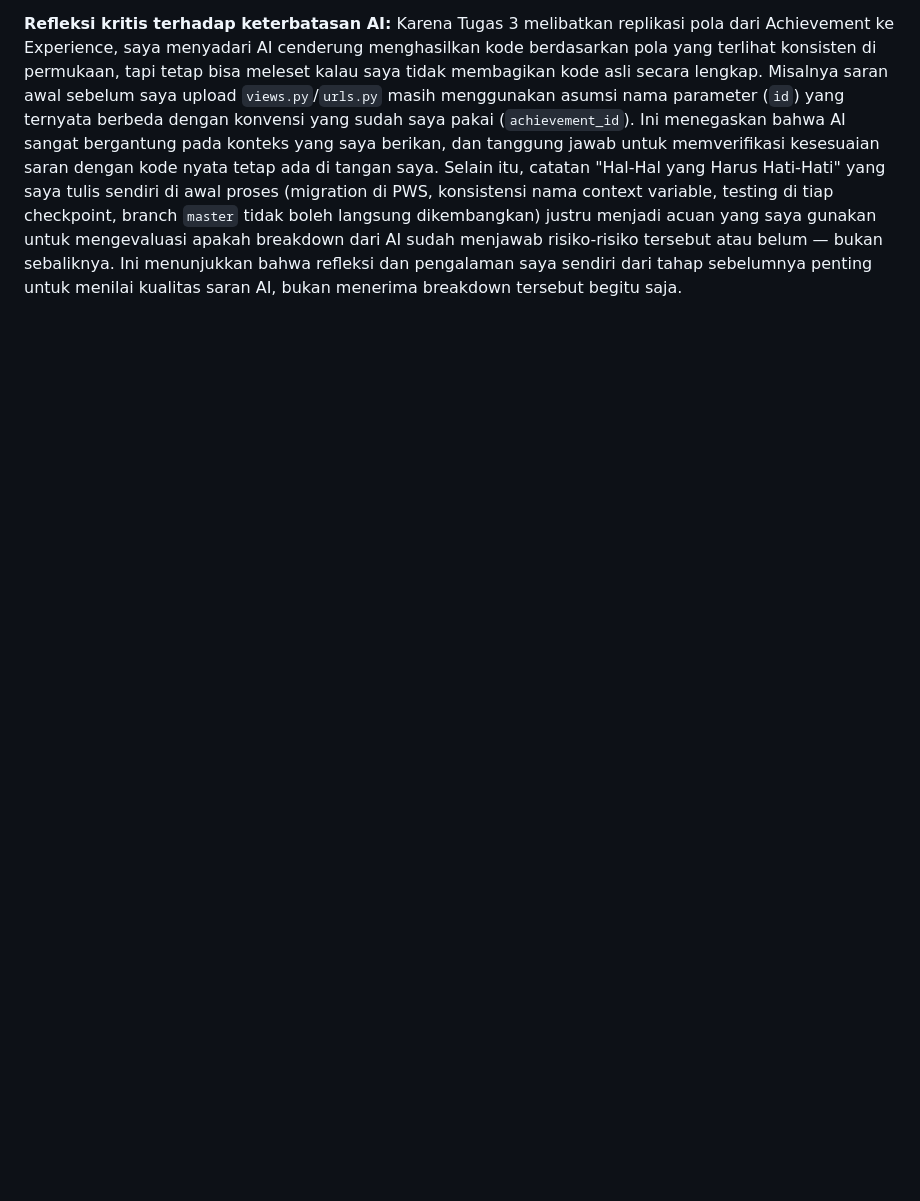
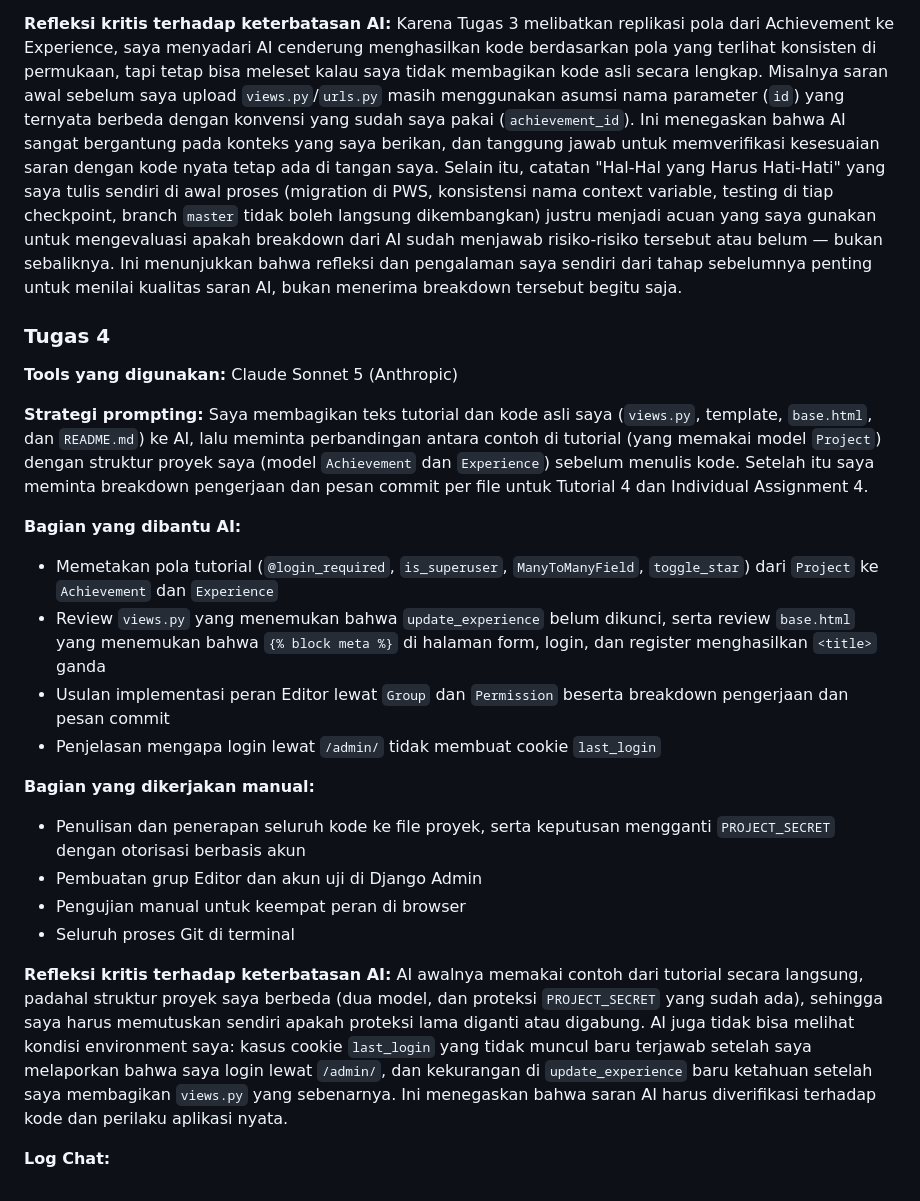
Before and after one commit to KhanyfatulMuflikhat/myportofolio, a Markdown page: README.md, the part around one of its changes. Drawn GitHub-style; blank space fills up the shorter version.

```diff
--- a/README.md
+++ b/README.md
@@ -188,3 +211,27 @@ Untuk Tugas 3, saya menggunakan AI terutama untuk dua hal: (1) menyusun breakdow
 
 **Refleksi kritis terhadap keterbatasan AI:**
 Karena Tugas 3 melibatkan replikasi pola dari Achievement ke Experience, saya menyadari AI cenderung menghasilkan kode berdasarkan pola yang terlihat konsisten di permukaan, tapi tetap bisa meleset kalau saya tidak membagikan kode asli secara lengkap. Misalnya saran awal sebelum saya upload `views.py`/`urls.py` masih menggunakan asumsi nama parameter (`id`) yang ternyata berbeda dengan konvensi yang sudah saya pakai (`achievement_id`). Ini menegaskan bahwa AI sangat bergantung pada konteks yang saya berikan, dan tanggung jawab untuk memverifikasi kesesuaian saran dengan kode nyata tetap ada di tangan saya. Selain itu, catatan "Hal-Hal yang Harus Hati-Hati" yang saya tulis sendiri di awal proses (migration di PWS, konsistensi nama context variable, testing di tiap checkpoint, branch `master` tidak boleh langsung dikembangkan) justru menjadi acuan yang saya gunakan untuk mengevaluasi apakah breakdown dari AI sudah menjawab risiko-risiko tersebut atau belum — bukan sebaliknya. Ini menunjukkan bahwa refleksi dan pengalaman saya sendiri dari tahap sebelumnya penting untuk menilai kualitas saran AI, bukan menerima breakdown tersebut begitu saja.
+
+### Tugas 4
+
+**Tools yang digunakan:** Claude Sonnet 5 (Anthropic)
+
+**Strategi prompting:**
+Saya membagikan teks tutorial dan kode asli saya (`views.py`, template, `base.html`, dan `README.md`) ke AI, lalu meminta perbandingan antara contoh di tutorial (yang memakai model `Project`) dengan struktur proyek saya (model `Achievement` dan `Experience`) sebelum menulis kode. Setelah itu saya meminta breakdown pengerjaan dan pesan commit per file untuk Tutorial 4 dan Individual Assignment 4.
+
+**Bagian yang dibantu AI:**
+- Memetakan pola tutorial (`@login_required`, `is_superuser`, `ManyToManyField`, `toggle_star`) dari `Project` ke `Achievement` dan `Experience`
+- Review `views.py` yang menemukan bahwa `update_experience` belum dikunci, serta review `base.html` yang menemukan bahwa `{% block meta %}` di halaman form, login, dan register menghasilkan `<title>` ganda
+- Usulan implementasi peran Editor lewat `Group` dan `Permission` beserta breakdown pengerjaan dan pesan commit
+- Penjelasan mengapa login lewat `/admin/` tidak membuat cookie `last_login`
+
+**Bagian yang dikerjakan manual:**
+- Penulisan dan penerapan seluruh kode ke file proyek, serta keputusan mengganti `PROJECT_SECRET` dengan otorisasi berbasis akun
+- Pembuatan grup Editor dan akun uji di Django Admin
+- Pengujian manual untuk keempat peran di browser
+- Seluruh proses Git di terminal
+
+**Refleksi kritis terhadap keterbatasan AI:**
+AI awalnya memakai contoh dari tutorial secara langsung, padahal struktur proyek saya berbeda (dua model, dan proteksi `PROJECT_SECRET` yang sudah ada), sehingga saya harus memutuskan sendiri apakah proteksi lama diganti atau digabung. AI juga tidak bisa melihat kondisi environment saya: kasus cookie `last_login` yang tidak muncul baru terjawab setelah saya melaporkan bahwa saya login lewat `/admin/`, dan kekurangan di `update_experience` baru ketahuan setelah saya membagikan `views.py` yang sebenarnya. Ini menegaskan bahwa saran AI harus diverifikasi terhadap kode dan perilaku aplikasi nyata.
+
+**Log Chat:**
```
Also changed, not shown: other parts of README.md (+36 -13 lines).
